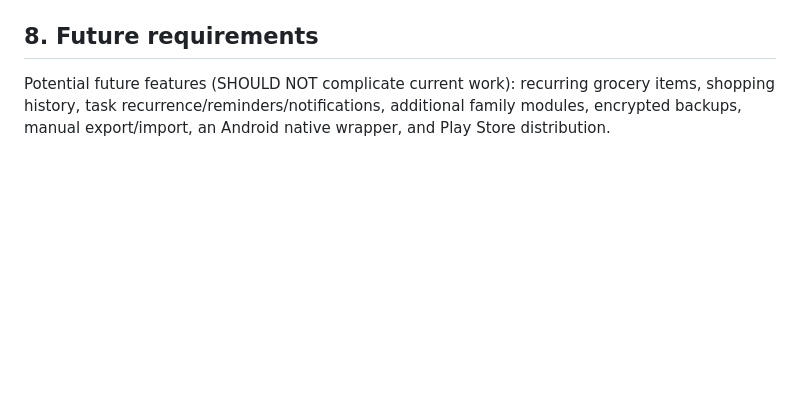
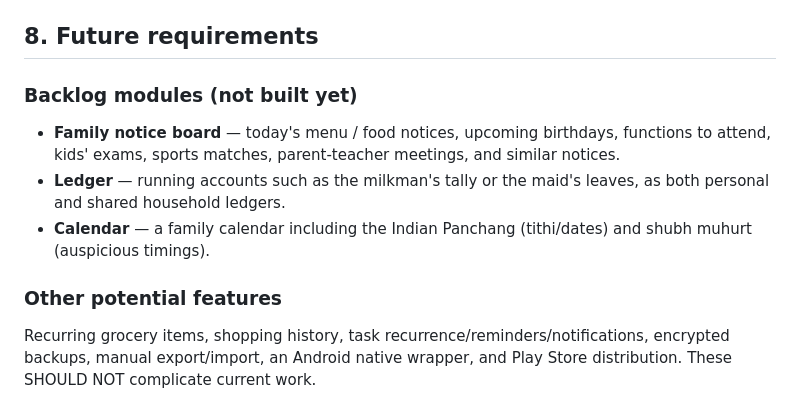
Before and after one commit to chetan2202/suno-app, a Markdown page: requirements.md, the part around the change. Rendered like a GitHub page; blank space fills up the shorter version.

```diff
--- a/requirements.md
+++ b/requirements.md
@@ -230,7 +230,17 @@ SHOULD be recoverable/transferable.
 
 ## 8. Future requirements
 
-Potential future features (SHOULD NOT complicate current work): recurring grocery items,
-shopping history, task recurrence/reminders/notifications, additional family modules,
+### Backlog modules (not built yet)
+
+- **Family notice board** — today's menu / food notices, upcoming birthdays, functions to
+  attend, kids' exams, sports matches, parent-teacher meetings, and similar notices.
+- **Ledger** — running accounts such as the milkman's tally or the maid's leaves, as both
+  personal and shared household ledgers.
+- **Calendar** — a family calendar including the Indian Panchang (tithi/dates) and shubh
+  muhurt (auspicious timings).
+
+### Other potential features
+
+Recurring grocery items, shopping history, task recurrence/reminders/notifications,
 encrypted backups, manual export/import, an Android native wrapper, and Play Store
-distribution.
+distribution. These SHOULD NOT complicate current work.
```
Also changed, not shown: README.md (+10 -1 lines), architecture.md (+9 -3 lines).
